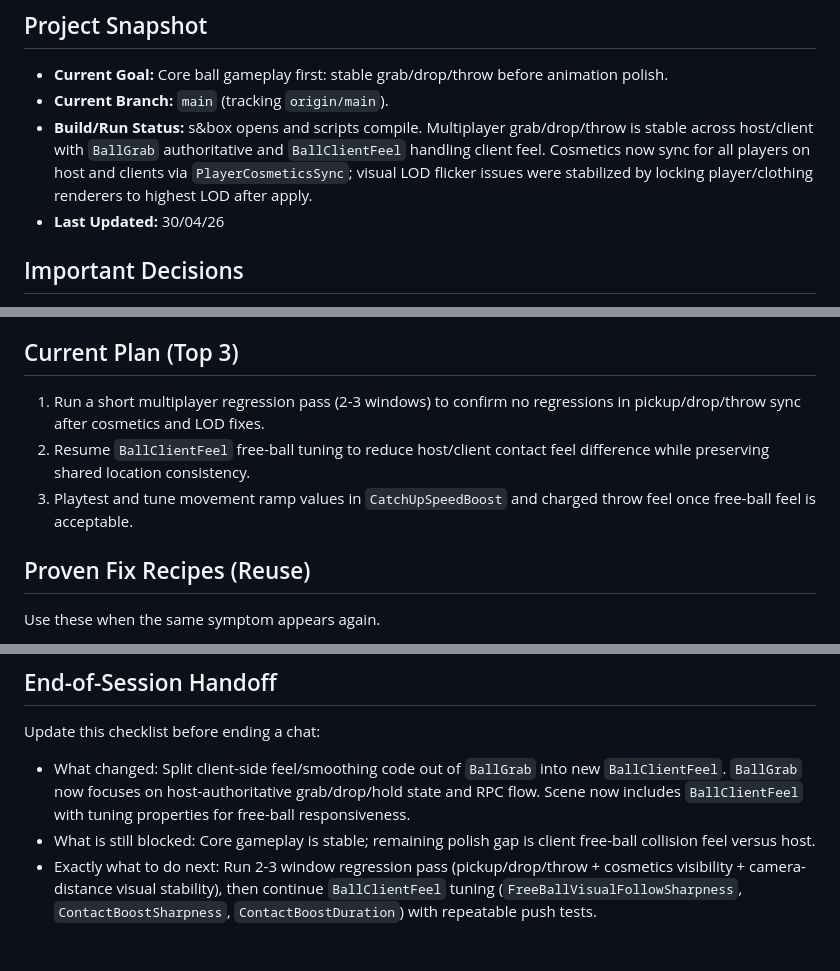
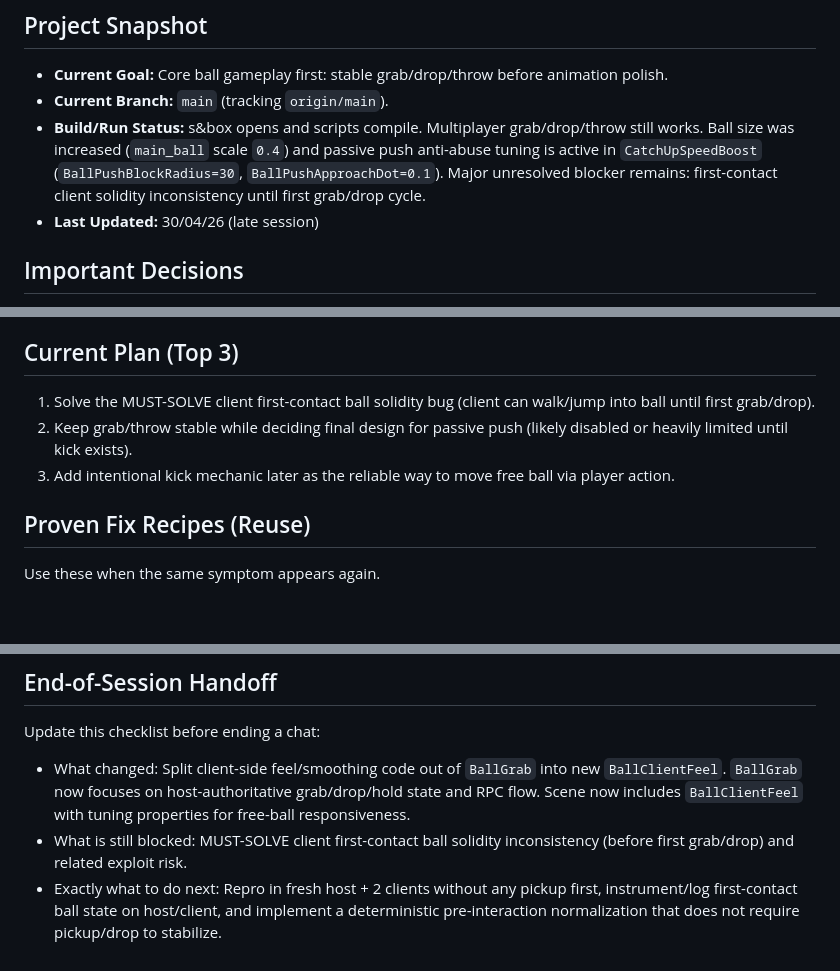
Before and after one commit to TheRealMaxThomax/ultimate_throwdown, a Markdown page: SESSION_NOTES.md, 3 parts joined by grey strips. Drawn GitHub-style; blank space fills up the shorter version.

Commit message:
Refresh session docs and prioritize first-contact solidity blocker.
Update notes/workflow with latest ball tuning state, anti-dribble naming canon entries, and a required multiplayer check that each new client sees solid ball contact before any pickup/drop.

Made-with: Cursor

```diff
--- a/SESSION_NOTES.md
+++ b/SESSION_NOTES.md
@@ -6,8 +6,8 @@ Keep entries short, specific, and current.
 ## Project Snapshot
 - **Current Goal:** Core ball gameplay first: stable grab/drop/throw before animation polish.
 - **Current Branch:** `main` (tracking `origin/main`).
-- **Build/Run Status:** s&box opens and scripts compile. Multiplayer grab/drop/throw is stable across host/client with `BallGrab` authoritative and `BallClientFeel` handling client feel. Cosmetics now sync for all players on host and clients via `PlayerCosmeticsSync`; visual LOD flicker issues were stabilized by locking player/clothing renderers to highest LOD after apply.
-- **Last Updated:** 30/04/26
+- **Build/Run Status:** s&box opens and scripts compile. Multiplayer grab/drop/throw still works. Ball size was increased (`main_ball` scale `0.4`) and passive push anti-abuse tuning is active in `CatchUpSpeedBoost` (`BallPushBlockRadius=30`, `BallPushApproachDot=0.1`). Major unresolved blocker remains: first-contact client solidity inconsistency until first grab/drop cycle.
+- **Last Updated:** 30/04/26 (late session)
 
 ## Important Decisions
 - **Keep `BallGrab` as the source of truth for hold state.**
@@ -110,9 +113,9 @@ Treat these as mandatory implementation rules for all new gameplay features.
   - Next action: Run 2-3 player session and validate pickup/drop/throw, cosmetics visibility, and camera-distance render stability for 10+ minutes.
 
 ## Current Plan (Top 3)
-1. Run a short multiplayer regression pass (2-3 windows) to confirm no regressions in pickup/drop/throw sync after cosmetics and LOD fixes.
-2. Resume `BallClientFeel` free-ball tuning to reduce host/client contact feel difference while preserving shared location consistency.
-3. Playtest and tune movement ramp values in `CatchUpSpeedBoost` and charged throw feel once free-ball feel is acceptable.
+1. Solve the MUST-SOLVE client first-contact ball solidity bug (client can walk/jump into ball until first grab/drop).
+2. Keep grab/throw stable while deciding final design for passive push (likely disabled or heavily limited until kick exists).
+3. Add intentional kick mechanic later as the reliable way to move free ball via player action.
 
 ## Proven Fix Recipes (Reuse)
 Use these when the same symptom appears again.
@@ -186,5 +190,5 @@ Paste this at the start of a new session:
 Update this checklist before ending a chat:
 
 - What changed: Split client-side feel/smoothing code out of `BallGrab` into new `BallClientFeel`. `BallGrab` now focuses on host-authoritative grab/drop/hold state and RPC flow. Scene now includes `BallClientFeel` with tuning properties for free-ball responsiveness.
-- What is still blocked: Core gameplay is stable; remaining polish gap is client free-ball collision feel versus host.
-- Exactly what to do next: Run 2-3 window regression pass (pickup/drop/throw + cosmetics visibility + camera-distance visual stability), then continue `BallClientFeel` tuning (`FreeBallVisualFollowSharpness`, `ContactBoostSharpness`, `ContactBoostDuration`) with repeatable push tests.
+- What is still blocked: MUST-SOLVE client first-contact ball solidity inconsistency (before first grab/drop) and related exploit risk.
+- Exactly what to do next: Repro in fresh host + 2 clients without any pickup first, instrument/log first-contact ball state on host/client, and implement a deterministic pre-interaction normalization that does not require pickup/drop to stabilize.
```
Also changed, not shown: other parts of SESSION_NOTES.md (+4 -0 lines), WORKFLOW.md (+1 -0 lines).
